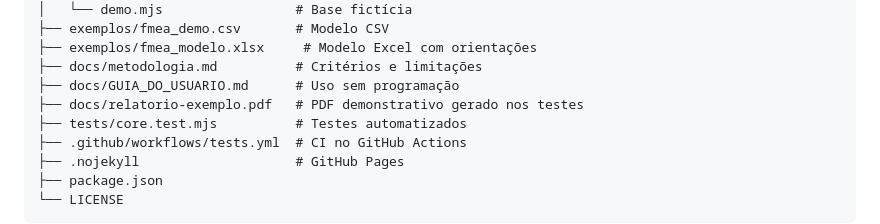
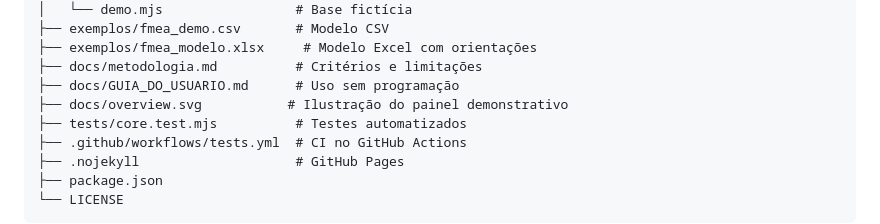
Before and after one commit to talita-olv/reliability-lab, a Markdown page: README.md, the part around one of its changes. GitHub-like rendering.

Commit message:
docs: usar ilustração publicada e corrigir estrutura do projeto

```diff
--- a/README.md
+++ b/README.md
@@ -94,7 +93,7 @@ reliability-lab/
 ├── exemplos/fmea_modelo.xlsx     # Modelo Excel com orientações
 ├── docs/metodologia.md          # Critérios e limitações
 ├── docs/GUIA_DO_USUARIO.md      # Uso sem programação
-├── docs/relatorio-exemplo.pdf   # PDF demonstrativo gerado nos testes
+├── docs/overview.svg           # Ilustração do painel demonstrativo
 ├── tests/core.test.mjs          # Testes automatizados
 ├── .github/workflows/tests.yml  # CI no GitHub Actions
 ├── .nojekyll                    # GitHub Pages
```
Also changed, not shown: other parts of README.md (+1 -2 lines).
